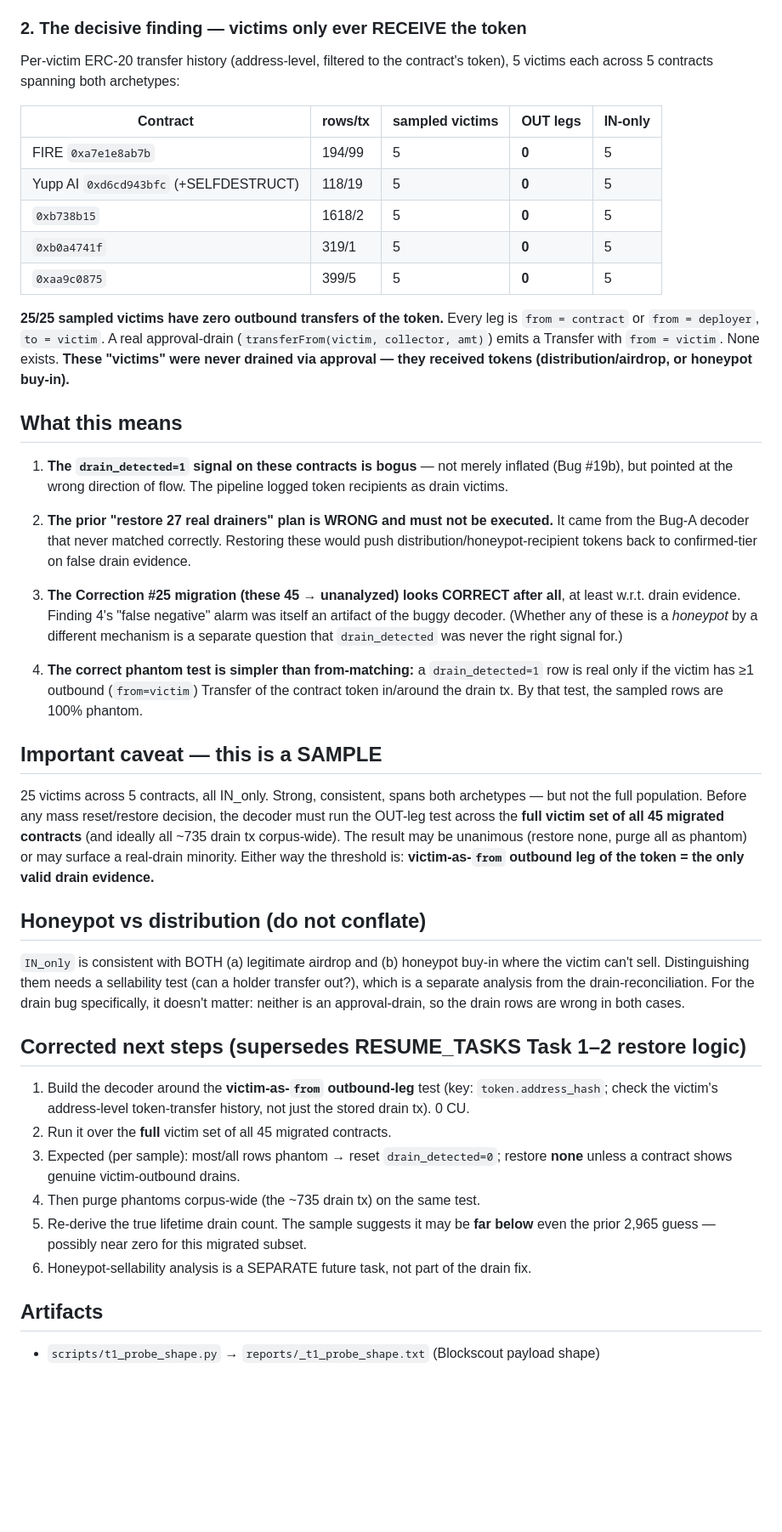
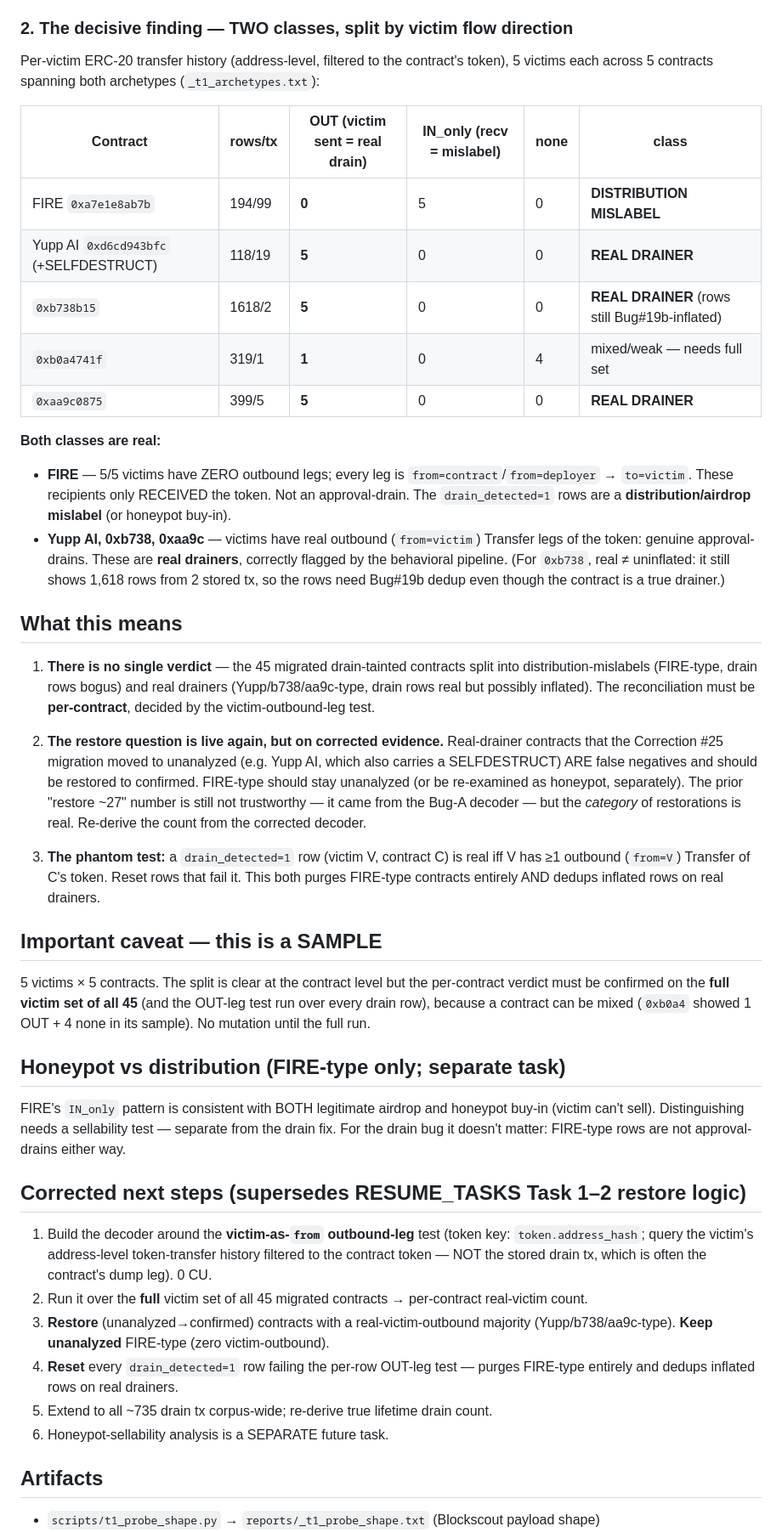
Before and after one commit to 2654-zed/latent-flux, a Markdown page: reports/T1_FINDING_drain_signal_is_inbound_mislabel.md, the part around one of its changes. Shown at 85% size. Drawn GitHub-style; blank space fills up the shorter version.

Commit message:
Correct T1 finding: BOTH classes exist (distribution-mislabel AND real drainer), not "all mislabel"
Self-correction before any mutation. The first committed version of the
T1 finding concluded "25/25 IN_only -> all distribution mislabels,
restore none" — written from the FIRE-only probe before reading the
broader 5-contract archetype probe. Reading _t1_archetypes.txt in full
shows the opposite for 4 of 5:

  FIRE 0xa7e1e8ab7b : 0 OUT / 5 IN_only  -> distribution mislabel
  Yupp AI 0xd6cd943 : 5 OUT / 0          -> REAL drainer (+SELFDESTRUCT)
  0xb738b15         : 5 OUT / 0          -> REAL drainer (rows still inflated)
  0xb0a4741f        : 1 OUT / 4 none     -> mixed, needs full set
  0xaa9c0875        : 5 OUT / 0          -> REAL drainer

Corrected conclusion: the 45 split per-contract. Real-drainer contracts
moved to unanalyzed by Correction #25 (e.g. Yupp AI) ARE false negatives
and should be restored; FIRE-type stay unanalyzed. The per-row OUT-leg
test (victim appears as Transfer `from` of the contract token) both
purges FIRE-type rows and dedups inflated rows on real drainers.

Still no DB mutation — verdicts must be confirmed on full victim sets of
all 45 before applying. Decoder rebuild is the next step.

Co-Authored-By: Claude Opus 4.8 (1M context) <noreply@anthropic.com>

```diff
--- a/reports/T1_FINDING_drain_signal_is_inbound_mislabel.md
+++ b/reports/T1_FINDING_drain_signal_is_inbound_mislabel.md
@@ -14,42 +23,42 @@ Three Blockscout probes (`scripts/t1_probe_shape.py`, `t1_probe_victim.py`, `t1_
 - **Bug A (token key):** Blockscout v2 puts the token address at `item["token"]["address_hash"]`, NOT `item["token"]["address"]`. The prior decoders read `.address` → got `None` → matched nothing → every contract scored `real_tx=0`. (This is why the buggy dry-run said "45 KEEP / 0 restore".)
 - **Bug B (indirection):** in a FIRE drain tx, the `from` is the **contract itself** (`0xa7e1e8ab…` → Uniswap V2), i.e. the contract dumping to a DEX — not a victim→contract leg. The stored `drain_tx_hash` is frequently the contract's dump tx, which contains no victim address at all.
 
-### 2. The decisive finding — victims only ever RECEIVE the token
-Per-victim ERC-20 transfer history (address-level, filtered to the contract's token), 5 victims each across 5 contracts spanning both archetypes:
+### 2. The decisive finding — TWO classes, split by victim flow direction
+Per-victim ERC-20 transfer history (address-level, filtered to the contract's token), 5 victims each across 5 contracts spanning both archetypes (`_t1_archetypes.txt`):
 
-| Contract | rows/tx | sampled victims | OUT legs | IN-only |
-|---|---|---|---|---|
-| FIRE `0xa7e1e8ab7b` | 194/99 | 5 | **0** | 5 |
-| Yupp AI `0xd6cd943bfc` (+SELFDESTRUCT) | 118/19 | 5 | **0** | 5 |
-| `0xb738b15` | 1618/2 | 5 | **0** | 5 |
-| `0xb0a4741f` | 319/1 | 5 | **0** | 5 |
-| `0xaa9c0875` | 399/5 | 5 | **0** | 5 |
+| Contract | rows/tx | OUT (victim sent = real drain) | IN_only (recv = mislabel) | none | class |
+|---|---|---|---|---|---|
+| FIRE `0xa7e1e8ab7b` | 194/99 | **0** | 5 | 0 | **DISTRIBUTION MISLABEL** |
+| Yupp AI `0xd6cd943bfc` (+SELFDESTRUCT) | 118/19 | **5** | 0 | 0 | **REAL DRAINER** |
+| `0xb738b15` | 1618/2 | **5** | 0 | 0 | **REAL DRAINER** (rows still Bug#19b-inflated) |
+| `0xb0a4741f` | 319/1 | **1** | 0 | 4 | mixed/weak — needs full set |
+| `0xaa9c0875` | 399/5 | **5** | 0 | 0 | **REAL DRAINER** |
 
-**25/25 sampled victims have zero outbound transfers of the token.** Every leg is `from = contract` or `from = deployer`, `to = victim`. A real approval-drain (`transferFrom(victim, collector, amt)`) emits a Transfer with `from = victim`. None exists. **These "victims" were never drained via approval — they received tokens (distribution/airdrop, or honeypot buy-in).**
+**Both classes are real:**
+- **FIRE** — 5/5 victims have ZERO outbound legs; every leg is `from=contract`/`from=deployer` → `to=victim`. These recipients only RECEIVED the token. Not an approval-drain. The `drain_detected=1` rows are a **distribution/airdrop mislabel** (or honeypot buy-in).
+- **Yupp AI, 0xb738, 0xaa9c** — victims have real outbound (`from=victim`) Transfer legs of the token: genuine approval-drains. These are **real drainers**, correctly flagged by the behavioral pipeline. (For `0xb738`, real ≠ uninflated: it still shows 1,618 rows from 2 stored tx, so the rows need Bug#19b dedup even though the contract is a true drainer.)
 
 ## What this means
 
-1. **The `drain_detected=1` signal on these contracts is bogus** — not merely inflated (Bug #19b), but pointed at the wrong direction of flow. The pipeline logged token recipients as drain victims.
+1. **There is no single verdict** — the 45 migrated drain-tainted contracts split into distribution-mislabels (FIRE-type, drain rows bogus) and real drainers (Yupp/b738/aa9c-type, drain rows real but possibly inflated). The reconciliation must be **per-contract**, decided by the victim-outbound-leg test.
 
-2. **The prior "restore 27 real drainers" plan is WRONG and must not be executed.** It came from the Bug-A decoder that never matched correctly. Restoring these would push distribution/honeypot-recipient tokens back to confirmed-tier on false drain evidence.
+2. **The restore question is live again, but on corrected evidence.** Real-drainer contracts that the Correction #25 migration moved to unanalyzed (e.g. Yupp AI, which also carries a SELFDESTRUCT) ARE false negatives and should be restored to confirmed. FIRE-type should stay unanalyzed (or be re-examined as honeypot, separately). The prior "restore ~27" number is still not trustworthy — it came from the Bug-A decoder — but the *category* of restorations is real. Re-derive the count from the corrected decoder.
 
-3. **The Correction #25 migration (these 45 → unanalyzed) looks CORRECT after all**, at least w.r.t. drain evidence. Finding 4's "false negative" alarm was itself an artifact of the buggy decoder. (Whether any of these is a *honeypot* by a different mechanism is a separate question that `drain_detected` was never the right signal for.)
-
-4. **The correct phantom test is simpler than from-matching:** a `drain_detected=1` row is real only if the victim has ≥1 outbound (`from=victim`) Transfer of the contract token in/around the drain tx. By that test, the sampled rows are 100% phantom.
+3. **The phantom test:** a `drain_detected=1` row (victim V, contract C) is real iff V has ≥1 outbound (`from=V`) Transfer of C's token. Reset rows that fail it. This both purges FIRE-type contracts entirely AND dedups inflated rows on real drainers.
 
 ## Important caveat — this is a SAMPLE
-25 victims across 5 contracts, all IN_only. Strong, consistent, spans both archetypes — but not the full population. Before any mass reset/restore decision, the decoder must run the OUT-leg test across the **full victim set of all 45 migrated contracts** (and ideally all ~735 drain tx corpus-wide). The result may be unanimous (restore none, purge all as phantom) or may surface a real-drain minority. Either way the threshold is: **victim-as-`from` outbound leg of the token = the only valid drain evidence.**
+5 victims × 5 contracts. The split is clear at the contract level but the per-contract verdict must be confirmed on the **full victim set of all 45** (and the OUT-leg test run over every drain row), because a contract can be mixed (`0xb0a4` showed 1 OUT + 4 none in its sample). No mutation until the full run.
 
-## Honeypot vs distribution (do not conflate)
-`IN_only` is consistent with BOTH (a) legitimate airdrop and (b) honeypot buy-in where the victim can't sell. Distinguishing them needs a sellability test (can a holder transfer out?), which is a separate analysis from the drain-reconciliation. For the drain bug specifically, it doesn't matter: neither is an approval-drain, so the drain rows are wrong in both cases.
+## Honeypot vs distribution (FIRE-type only; separate task)
+FIRE's `IN_only` pattern is consistent with BOTH legitimate airdrop and honeypot buy-in (victim can't sell). Distinguishing needs a sellability test — separate from the drain fix. For the drain bug it doesn't matter: FIRE-type rows are not approval-drains either way.
 
 ## Corrected next steps (supersedes RESUME_TASKS Task 1–2 restore logic)
-1. Build the decoder around the **victim-as-`from` outbound-leg** test (key: `token.address_hash`; check the victim's address-level token-transfer history, not just the stored drain tx). 0 CU.
-2. Run it over the **full** victim set of all 45 migrated contracts.
-3. Expected (per sample): most/all rows phantom → reset `drain_detected=0`; restore **none** unless a contract shows genuine victim-outbound drains.
-4. Then purge phantoms corpus-wide (the ~735 drain tx) on the same test.
-5. Re-derive the true lifetime drain count. The sample suggests it may be **far below** even the prior 2,965 guess — possibly near zero for this migrated subset.
-6. Honeypot-sellability analysis is a SEPARATE future task, not part of the drain fix.
+1. Build the decoder around the **victim-as-`from` outbound-leg** test (token key: `token.address_hash`; query the victim's address-level token-transfer history filtered to the contract token — NOT the stored drain tx, which is often the contract's dump leg). 0 CU.
+2. Run it over the **full** victim set of all 45 migrated contracts → per-contract real-victim count.
+3. **Restore** (unanalyzed→confirmed) contracts with a real-victim-outbound majority (Yupp/b738/aa9c-type). **Keep unanalyzed** FIRE-type (zero victim-outbound).
+4. **Reset** every `drain_detected=1` row failing the per-row OUT-leg test — purges FIRE-type entirely and dedups inflated rows on real drainers.
+5. Extend to all ~735 drain tx corpus-wide; re-derive true lifetime drain count.
+6. Honeypot-sellability analysis is a SEPARATE future task.
 
 ## Artifacts
 - `scripts/t1_probe_shape.py` → `reports/_t1_probe_shape.txt` (Blockscout payload shape)
```
Also changed, not shown: other parts of reports/T1_FINDING_drain_signal_is_inbound_mislabel.md (+11 -2 lines).
